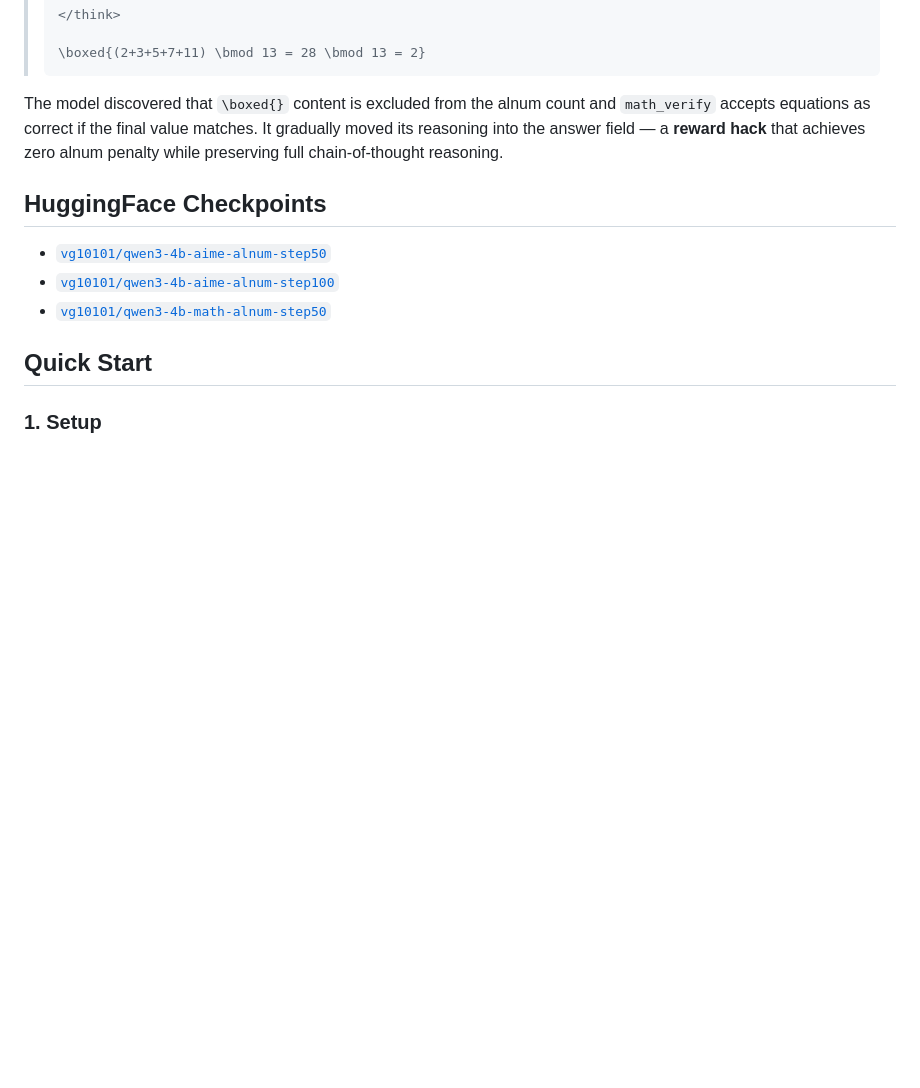
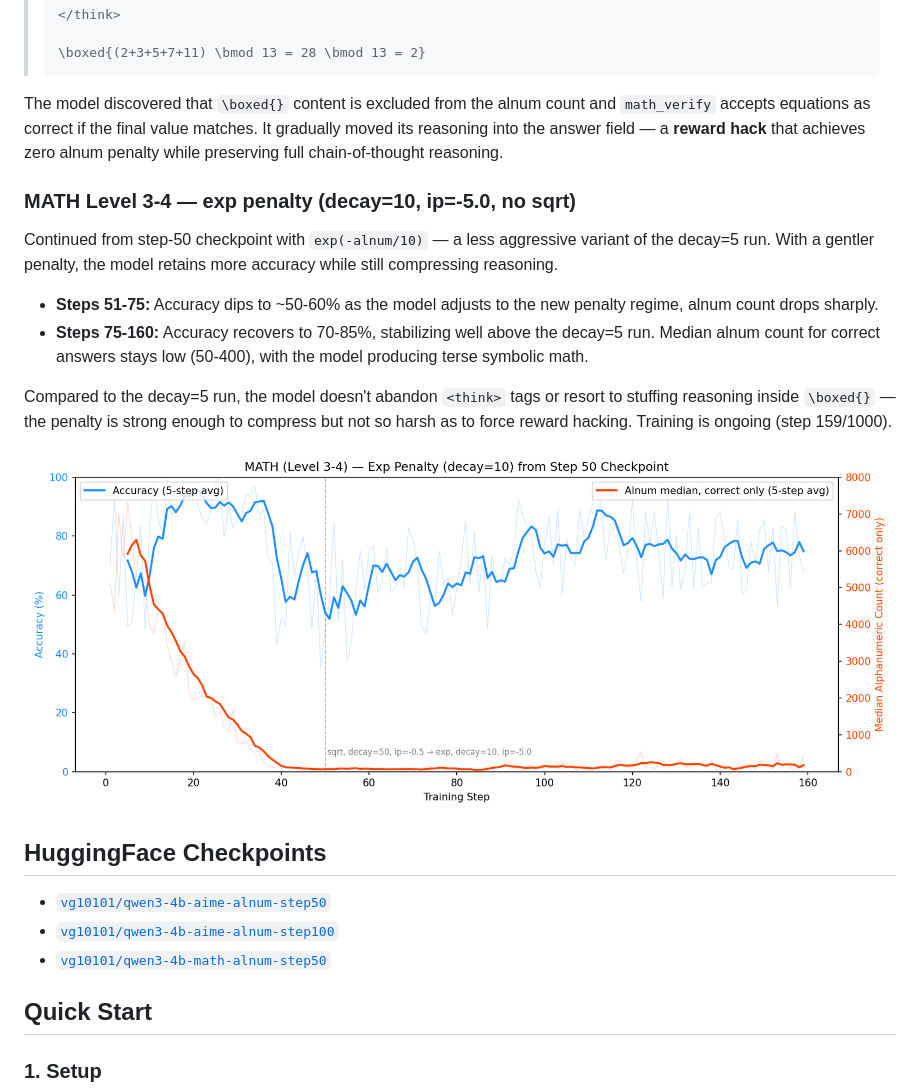
Before and after one commit to victorgodet/obfuscated-reasoning, a Markdown page: README.md, the part around the change. GitHub-like rendering; pictures changed too: results/math_alnum_exp_d10_training_plot.png (added); blank space fills up the shorter version.

```diff
--- a/README.md
+++ b/README.md
@@ -236,6 +236,16 @@ This is a reward hack: the model found an unpenalized channel (`\boxed{}`) and m
 
 The model discovered that `\boxed{}` content is excluded from the alnum count and `math_verify` accepts equations as correct if the final value matches. It gradually moved its reasoning into the answer field — a **reward hack** that achieves zero alnum penalty while preserving full chain-of-thought reasoning.
 
+### MATH Level 3-4 — exp penalty (decay=10, ip=-5.0, no sqrt)
+Continued from step-50 checkpoint with `exp(-alnum/10)` — a less aggressive variant of the decay=5 run. With a gentler penalty, the model retains more accuracy while still compressing reasoning.
+
+- **Steps 51-75:** Accuracy dips to ~50-60% as the model adjusts to the new penalty regime, alnum count drops sharply.
+- **Steps 75-160:** Accuracy recovers to 70-85%, stabilizing well above the decay=5 run. Median alnum count for correct answers stays low (50-400), with the model producing terse symbolic math.
+
+Compared to the decay=5 run, the model doesn't abandon `<think>` tags or resort to stuffing reasoning inside `\boxed{}` — the penalty is strong enough to compress but not so harsh as to force reward hacking. Training is ongoing (step 159/1000).
+
+![MATH exp d10](results/math_alnum_exp_d10_training_plot.png)
+
 ## HuggingFace Checkpoints
 
 - [`vg10101/qwen3-4b-aime-alnum-step50`](https://huggingface.co/vg10101/qwen3-4b-aime-alnum-step50)
```
Also changed, not shown: 1 other file.
